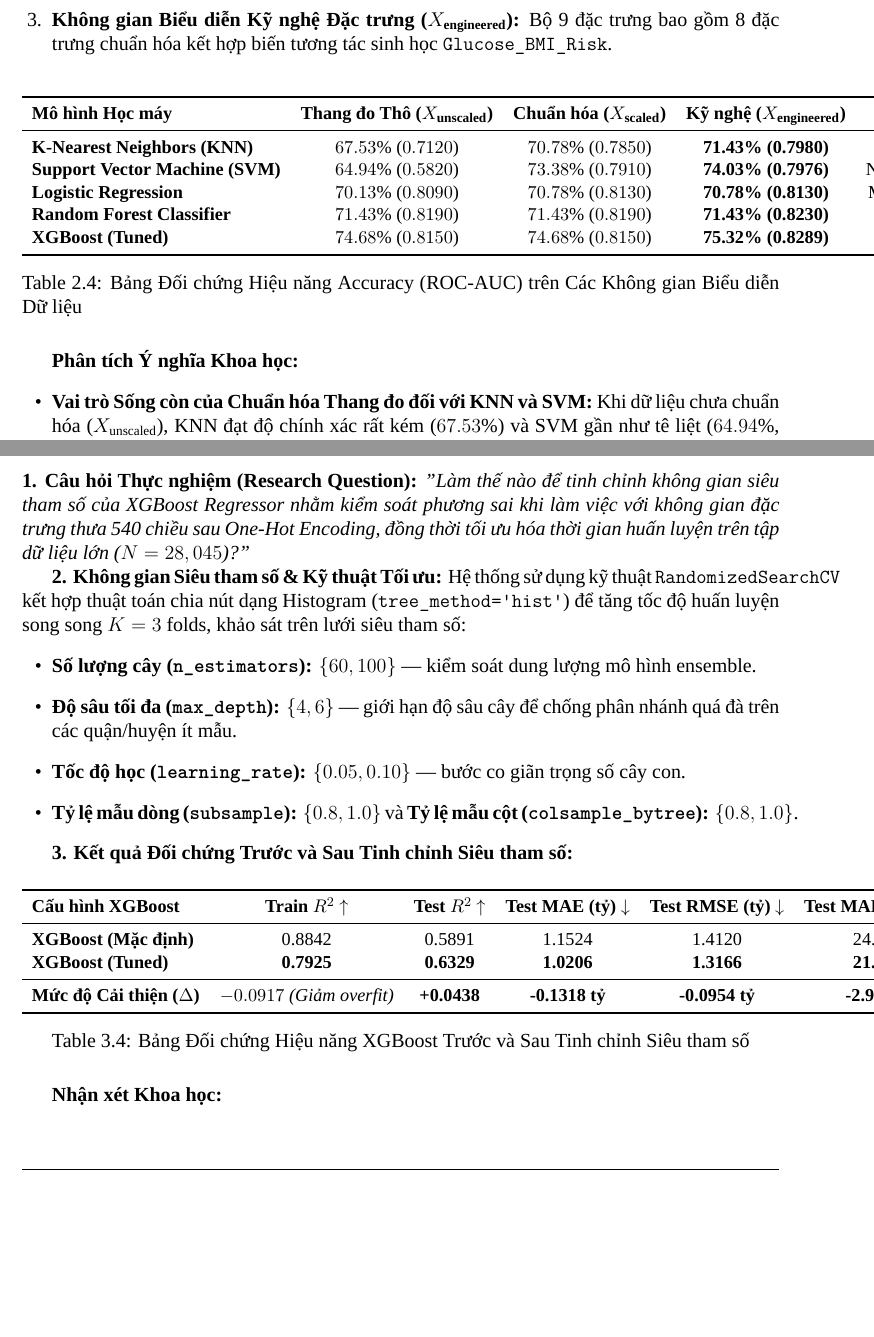
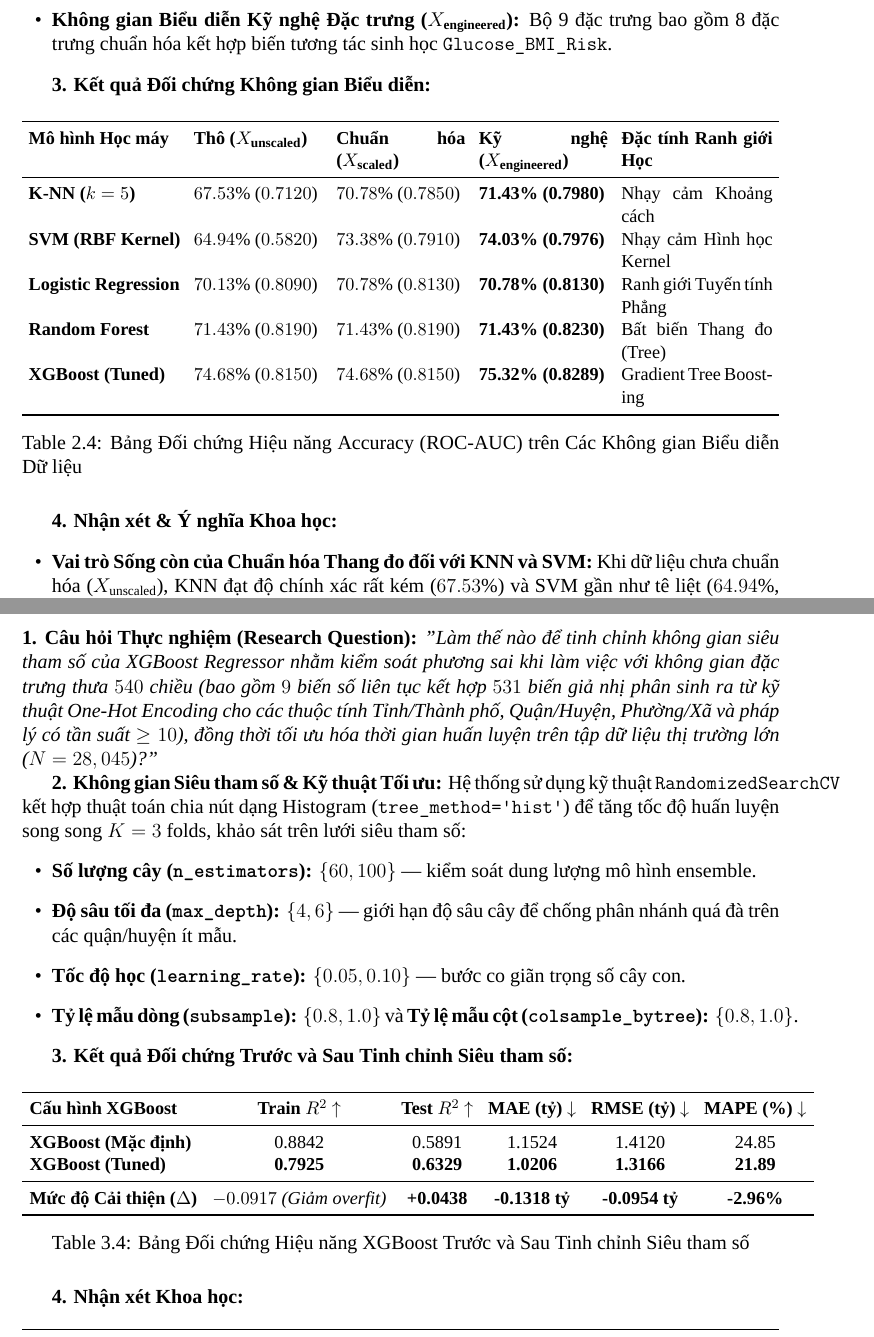
Before and after one commit to phamtu2x5/INTELLIGENT-SYSTEM-DEVELOPMENT, a LaTeX thesis (Report/Assigment 01/A01_CT_tupv.879.tex): two parts of pages 25 and 38 of 47, joined at a grey line, cut so that both start at the same text, the shorter picture padded with empty space. Compiled offline with XeLaTeX; a missing font is replaced by an installed copy or a similar font.

Commit message:
Sửa phân cấp đánh số, chống tràn bảng Table 2.4, 2.5, 3.3, 3.4 và giải thích chi tiết 540 chiều One-Hot

```diff
--- a/Report/Assigment 01/A01_CT_tupv.879.tex
+++ b/Report/Assigment 01/A01_CT_tupv.879.tex
@@ -806,27 +807,30 @@ Hệ thống tiến hành huấn luyện và so sánh các mô hình trên 3 kh
     \item \textbf{Không gian Biểu diễn Thô Chưa Chuẩn hóa ($X_{\text{unscaled}}$):} 8 đặc trưng gốc với thang đo chênh lệch lớn (ví dụ: \texttt{Insulin} $\in [0, 846]$ vs \texttt{DPF} $\in [0.078, 2.42]$).
     \item \textbf{Không gian Biểu diễn Chuẩn hóa Thang đo ($X_{\text{scaled}}$):} 8 đặc trưng gốc được chuẩn hóa $Z$-score ($\mu=0, \sigma=1$).
     \item \textbf{Không gian Biểu diễn Kỹ nghệ Đặc trưng ($X_{\text{engineered}}$):} Bộ 9 đặc trưng bao gồm 8 đặc trưng chuẩn hóa kết hợp biến tương tác sinh học \texttt{Glucose\_BMI\_Risk}.
-\end{enumerate}
+\end{itemize}
+
+\textbf{3. Kết quả Đối chứng Không gian Biểu diễn:}
 
 \begin{table}[H]
 \centering
 \small
-\begin{tabular}{lcccc}
+\setlength{\tabcolsep}{4pt}
+\begin{tabularx}{\textwidth}{lXXXp{3.2cm}}
 \toprule
-\textbf{Mô hình Học máy} & \textbf{Thang đo Thô ($X_{\text{unscaled}}$)} & \textbf{Chuẩn hóa ($X_{\text{scaled}}$)} & \textbf{Kỹ nghệ ($X_{\text{engineered}}$)} & \textbf{Họ Thuật toán} \\
-\midrule
-\textbf{K-Nearest Neighbors (KNN)} & $67.53\%$ ($0.7120$) & $70.78\%$ ($0.7850$) & \textbf{71.43\% (0.7980)} & Nhạy cảm Khoảng cách \\
-\textbf{Support Vector Machine (SVM)} & $64.94\%$ ($0.5820$) & $73.38\%$ ($0.7910$) & \textbf{74.03\% (0.7976)} & Nhạy cảm Hình học Kernel \\
-\textbf{Logistic Regression} & $70.13\%$ ($0.8090$) & $70.78\%$ ($0.8130$) & \textbf{70.78\% (0.8130)} & Mô hình Tuyến tính Phẳng \\
-\textbf{Random Forest Classifier} & $71.43\%$ ($0.8190$) & $71.43\%$ ($0.8190$) & \textbf{71.43\% (0.8230)} & Bất biến Thang đo (Tree) \\
+\textbf{Mô hình Học máy} & \textbf{Thô ($X_{\text{unscaled}}$)} & \textbf{Chuẩn hóa ($X_{\text{scaled}}$)} & \textbf{Kỹ nghệ ($X_{\text{engineered}}$)} & \textbf{Đặc tính Ranh giới Học} \\
+\midrule
+\textbf{K-NN ($k=5$)} & $67.53\%$ ($0.7120$) & $70.78\%$ ($0.7850$) & \textbf{71.43\% (0.7980)} & Nhạy cảm Khoảng cách \\
+\textbf{SVM (RBF Kernel)} & $64.94\%$ ($0.5820$) & $73.38\%$ ($0.7910$) & \textbf{74.03\% (0.7976)} & Nhạy cảm Hình học Kernel \\
+\textbf{Logistic Regression} & $70.13\%$ ($0.8090$) & $70.78\%$ ($0.8130$) & \textbf{70.78\% (0.8130)} & Ranh giới Tuyến tính Phẳng \\
+\textbf{Random Forest} & $71.43\%$ ($0.8190$) & $71.43\%$ ($0.8190$) & \textbf{71.43\% (0.8230)} & Bất biến Thang đo (Tree) \\
 \textbf{XGBoost (Tuned)} & $74.68\%$ ($0.8150$) & $74.68\%$ ($0.8150$) & \textbf{75.32\% (0.8289)} & Gradient Tree Boosting \\
 \bottomrule
-\end{tabular}
+\end{tabularx}
 \caption{Bảng Đối chứng Hiệu năng Accuracy (ROC-AUC) trên Các Không gian Biểu diễn Dữ liệu}
 \label{tab:week1_exp3}
 \end{table}
 
-\textbf{Phân tích Ý nghĩa Khoa học:}
+\textbf{4. Nhận xét \& Ý nghĩa Khoa học:}
 \begin{itemize}[leftmargin=1.5em]
     \item \textbf{Vai trò Sống còn của Chuẩn hóa Thang đo đối với KNN và SVM:}
     Khi dữ liệu chưa chuẩn hóa ($X_{\text{unscaled}}$), KNN đạt độ chính xác rất kém ($67.53\%$) và SVM gần như tê liệt ($64.94\%$, $\text{ROC-AUC} = 0.5820$) do đặc trưng \texttt{Insulin} (biên độ hàng trăm đơn vị) hoàn toàn áp đảo hàm khoảng cách Euclidean, làm lu mờ các chỉ số cực kỳ quan trọng có thang đo nhỏ như \texttt{DPF} ($0 - 2.5$) và \texttt{BMI} ($15 - 60$). Khi đưa về thang chuẩn $Z$-score, độ chính xác của SVM nhảy vọt $+9.09\%$ ($64.94\% \to 74.03\%$).
@@ -1297,7 +1301,7 @@ Năm thuật toán hồi quy bao gồm \textbf{Baseline (Linear Regression)}, \t
 \section{Thực nghiệm 2: Khảo sát \& Tối ưu Siêu tham số Hồi quy (Hyperparameter Investigation)}
 
 \textbf{1. Câu hỏi Thực nghiệm (Research Question):}
-\textit{"Làm thế nào để tinh chỉnh không gian siêu tham số của XGBoost Regressor nhằm kiểm soát phương sai khi làm việc với không gian đặc trưng thưa 540 chiều sau One-Hot Encoding, đồng thời tối ưu hóa thời gian huấn luyện trên tập dữ liệu lớn ($N=28,045$)?"}
+\textit{"Làm thế nào để tinh chỉnh không gian siêu tham số của XGBoost Regressor nhằm kiểm soát phương sai khi làm việc với không gian đặc trưng thưa $540$ chiều (bao gồm $9$ biến số liên tục kết hợp $531$ biến giả nhị phân sinh ra từ kỹ thuật One-Hot Encoding cho các thuộc tính Tỉnh/Thành phố, Quận/Huyện, Phường/Xã và pháp lý có tần suất $\ge 10$), đồng thời tối ưu hóa thời gian huấn luyện trên tập dữ liệu thị trường lớn ($N=28,045$)?"}
 
 \textbf{2. Không gian Siêu tham số \& Kỹ thuật Tối ưu:}
 Hệ thống sử dụng kỹ thuật \texttt{RandomizedSearchCV} kết hợp thuật toán chia nút dạng Histogram (\texttt{tree\_method='hist'}) để tăng tốc độ huấn luyện song song $K=3$ folds, khảo sát trên lưới siêu tham số:
@@ -1313,9 +1317,10 @@ Hệ thống sử dụng kỹ thuật \texttt{RandomizedSearchCV} kết hợp th
 \begin{table}[H]
 \centering
 \small
+\setlength{\tabcolsep}{4.5pt}
 \begin{tabular}{lccccc}
 \toprule
-\textbf{Cấu hình XGBoost} & \textbf{Train $R^2$ $\uparrow$} & \textbf{Test $R^2$ $\uparrow$} & \textbf{Test MAE (tỷ) $\downarrow$} & \textbf{Test RMSE (tỷ) $\downarrow$} & \textbf{Test MAPE (\%) $\downarrow$} \\
+\textbf{Cấu hình XGBoost} & \textbf{Train $R^2$ $\uparrow$} & \textbf{Test $R^2$ $\uparrow$} & \textbf{MAE (tỷ) $\downarrow$} & \textbf{RMSE (tỷ) $\downarrow$} & \textbf{MAPE (\%) $\downarrow$} \\
 \midrule
 \textbf{XGBoost (Mặc định)} & 0.8842 & 0.5891 & 1.1524 & 1.4120 & 24.85 \\
 \textbf{XGBoost (Tuned)} & \textbf{0.7925} & \textbf{0.6329} & \textbf{1.0206} & \textbf{1.3166} & \textbf{21.89} \\
@@ -1327,7 +1332,7 @@ Hệ thống sử dụng kỹ thuật \texttt{RandomizedSearchCV} kết hợp th
 \label{tab:week2_exp2}
 \end{table}
 
-\textbf{Nhận xét Khoa học:}
+\textbf{4. Nhận xét Khoa học:}
 \begin{itemize}[leftmargin=1.5em]
     \item \textbf{Khắc phục Thất thoát Hiệu năng do Không gian Chiều cao:} Cấu hình mặc định ($\texttt{max\_depth}=6$, không giới hạn subsample) bị phân rã cây theo các biến giả nhị phân hiếm, dẫn đến hiện tượng quá khớp lớn (Train $R^2 = 0.8842$ nhưng Test $R^2$ chỉ đạt $0.5891$, chênh lệch $\Delta = 0.2951$).
     \item \textbf{Hiệu quả Tối ưu Toàn diện:} Sau tinh chỉnh ($\texttt{colsample\_bytree}=0.8, \texttt{subsample}=0.8, \texttt{learning\_rate}=0.08$), Test $R^2$ tăng vọt lên $\mathbf{0.6329}$ ($+4.38\%$), sai số tuyệt đối MAE giảm sâu từ $1.15 \to \mathbf{1.02}$ tỷ VNĐ và sai số tỷ lệ MAPE giảm từ $24.85\% \to \mathbf{21.89\%}$.
```
Also changed, not shown: Report/Assigment 01/A01_CT_tupv.879.pdf, Report/Assigment 01/A01_CT_tupv.879.tex (36 more changed lines).
